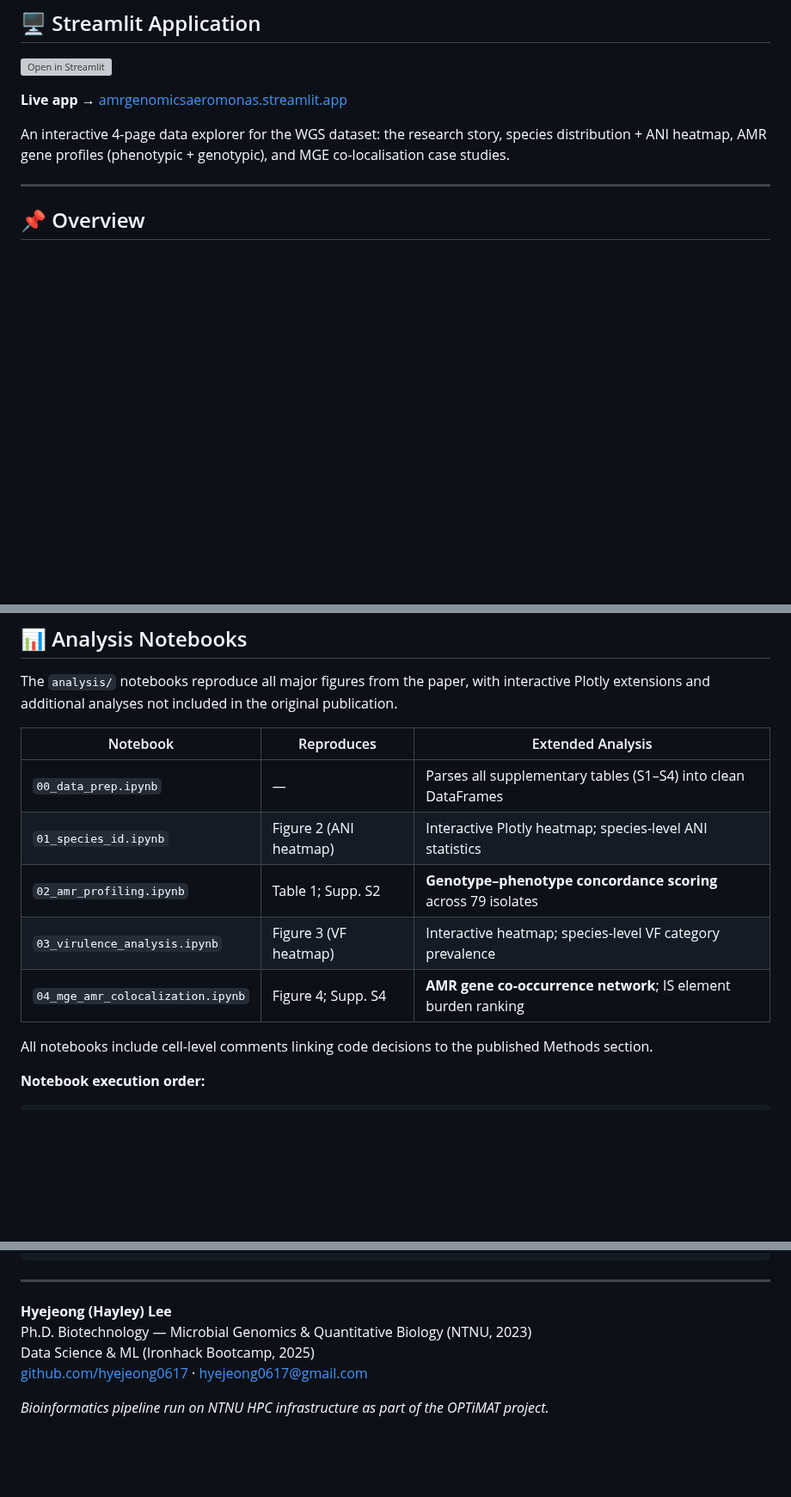
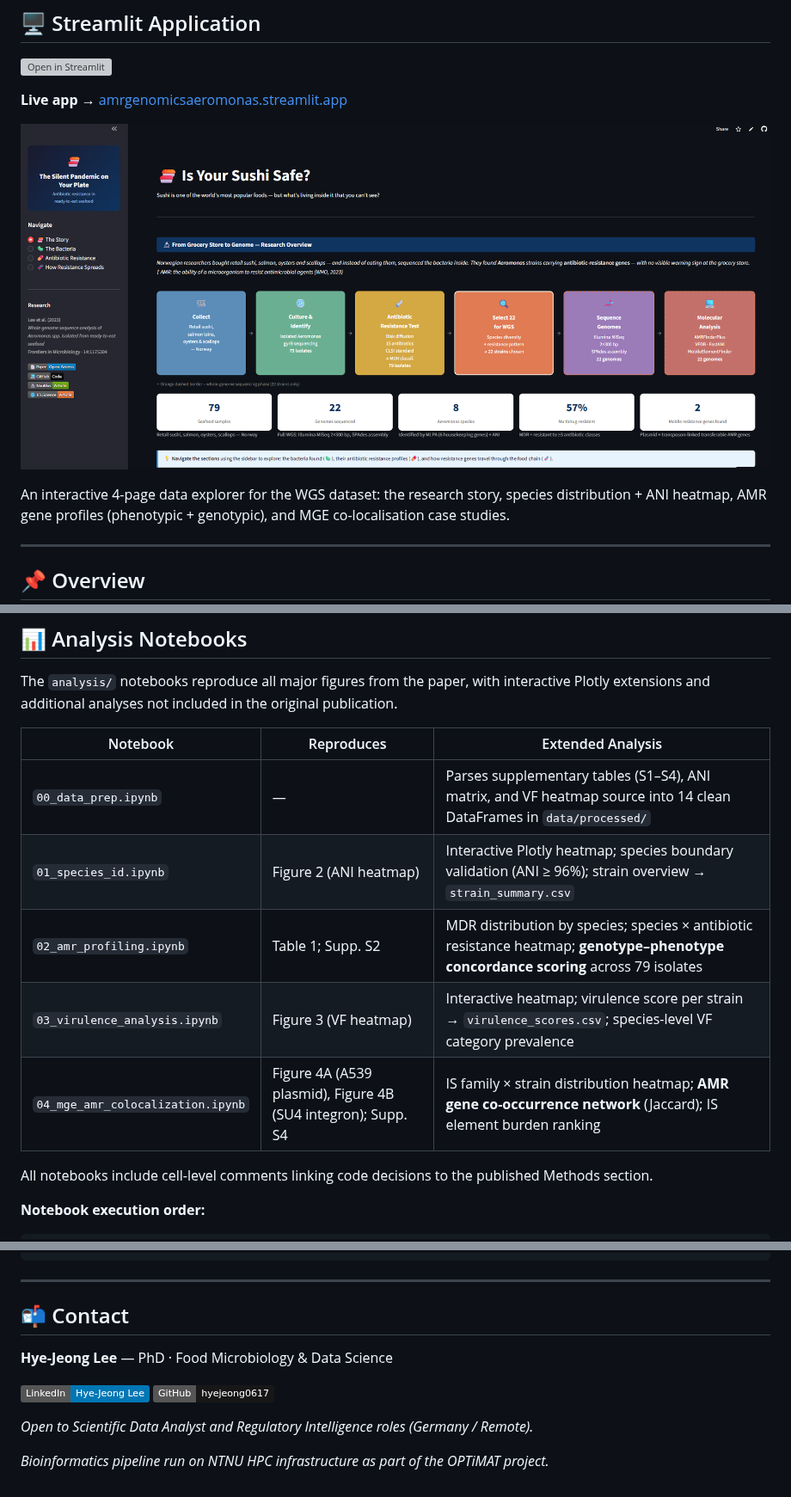
Before and after one commit to hyejeong0617/amr_genomics_aeromonas, a Markdown page: README.md, 3 parts joined by grey strips. Shown at 86% size. Drawn GitHub-style; pictures changed too: assets/dashboard_preview.png (added); badges without logos; blank space fills up the shorter version; grey boxes are pictures that could not be loaded.

Commit message:
added dashboard_preview and updated readme

```diff
--- a/README.md
+++ b/README.md
@@ -22,6 +22,8 @@ Bioinformatics pipeline and downstream Python analysis from a peer-reviewed WGS
 
 **Live app →** [amrgenomicsaeromonas.streamlit.app](https://amrgenomicsaeromonas.streamlit.app/)
 
+![Dashboard Preview](assets/dashboard_preview.png)
+
 An interactive 4-page data explorer for the WGS dataset: the research story, species distribution + ANI heatmap, AMR gene profiles (phenotypic + genotypic), and MGE co-localisation case studies.
 
 ---
@@ -126,11 +132,11 @@ The `analysis/` notebooks reproduce all major figures from the paper, with inter
 
 | Notebook | Reproduces | Extended Analysis |
 |---|---|---|
-| `00_data_prep.ipynb` | — | Parses all supplementary tables (S1–S4) into clean DataFrames |
-| `01_species_id.ipynb` | Figure 2 (ANI heatmap) | Interactive Plotly heatmap; species-level ANI statistics |
-| `02_amr_profiling.ipynb` | Table 1; Supp. S2 | **Genotype–phenotype concordance scoring** across 79 isolates |
-| `03_virulence_analysis.ipynb` | Figure 3 (VF heatmap) | Interactive heatmap; species-level VF category prevalence |
-| `04_mge_amr_colocalization.ipynb` | Figure 4; Supp. S4 | **AMR gene co-occurrence network**; IS element burden ranking |
+| `00_data_prep.ipynb` | — | Parses supplementary tables (S1–S4), ANI matrix, and VF heatmap source into 14 clean DataFrames in `data/processed/` |
+| `01_species_id.ipynb` | Figure 2 (ANI heatmap) | Interactive Plotly heatmap; species boundary validation (ANI ≥ 96%); strain overview → `strain_summary.csv` |
+| `02_amr_profiling.ipynb` | Table 1; Supp. S2 | MDR distribution by species; species × antibiotic resistance heatmap; **genotype–phenotype concordance scoring** across 79 isolates |
+| `03_virulence_analysis.ipynb` | Figure 3 (VF heatmap) | Interactive heatmap; virulence score per strain → `virulence_scores.csv`; species-level VF category prevalence |
+| `04_mge_amr_colocalization.ipynb` | Figure 4A (A539 plasmid), Figure 4B (SU4 integron); Supp. S4 | IS family × strain distribution heatmap; **AMR gene co-occurrence network** (Jaccard); IS element burden ranking |
 
 All notebooks include cell-level comments linking code decisions to the published Methods section.
 
@@ -243,9 +249,13 @@ Place downloaded files under `data/raw/` before running the analysis notebooks.
 
 ---
 
-**Hyejeong (Hayley) Lee**
-Ph.D. Biotechnology — Microbial Genomics & Quantitative Biology (NTNU, 2023)
-Data Science & ML (Ironhack Bootcamp, 2025)
-[github.com/hyejeong0617](https://github.com/hyejeong0617) · hyejeong0617@gmail.com
+## 📬 Contact
+
+**Hye-Jeong Lee** — PhD · Food Microbiology & Data Science
+
+[![LinkedIn](https://img.shields.io/badge/LinkedIn-Hye--Jeong%20Lee-0077B5?logo=linkedin&logoColor=white)](https://linkedin.com/in/hyejeong-lee)
+[![GitHub](https://img.shields.io/badge/GitHub-hyejeong0617-181717?logo=github&logoColor=white)](https://github.com/hyejeong0617)
+
+*Open to Scientific Data Analyst and Regulatory Intelligence roles (Germany / Remote).*
 
 *Bioinformatics pipeline run on NTNU HPC infrastructure as part of the OPTiMAT project.*
```
Also changed, not shown: other parts of README.md (+12 -8 lines).
